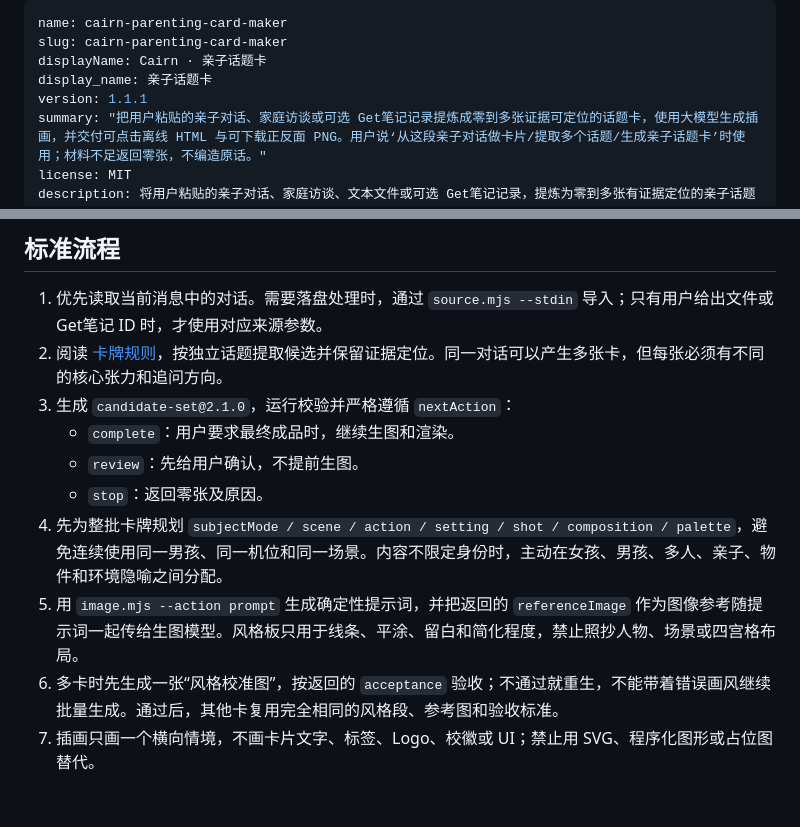
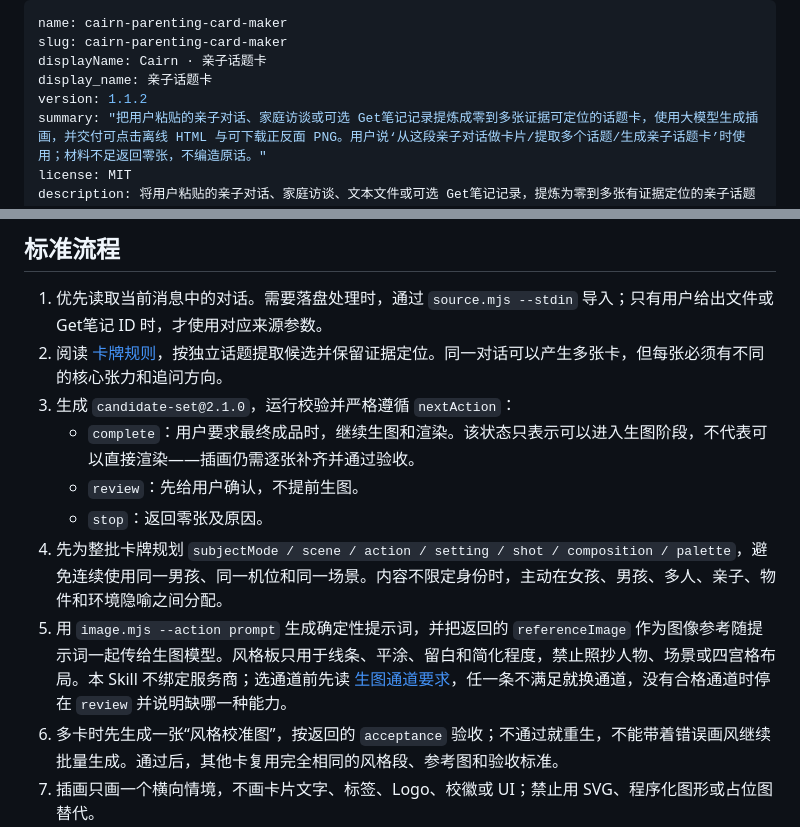
Before and after one commit to littlejcai/skill-registry, a Markdown page: skills/cairn-parenting-card-maker/SKILL.md, 2 parts joined by grey strips. GitHub-like rendering; blank space fills up the shorter version.

Commit message:
cairn-parenting-card-maker: 生图通道契约与无通道降级规则 (1.1.2)
本 Skill 不含任何生图服务代码：image.mjs --action prompt 只产出提示词与风格板，
实际成图由宿主 agent 的生图能力完成。原文档未说明对该通道的最低要求，导致选到
纯文生图或强制水印的通道时，同批卡牌画风不一致、成品不可用，且直到渲染阶段才报错。

- 新增 references/image-channel.md：通道必须满足的五条（支持参考图、栅格输出、
  无水印无文字、提示词长度上限 ≥2k、分辨率 ≥870x660 且推荐 4:3），选型检查顺序，
  验收不可省的约束，以及没有合格通道时停在 review 并说明缺失能力的降级规则
- SKILL.md 步骤 5：指向该文档，明确不绑定服务商
- SKILL.md 步骤 3：澄清 complete 只表示可进入生图阶段，不代表可直接渲染

```diff
--- a/skills/cairn-parenting-card-maker/SKILL.md
+++ b/skills/cairn-parenting-card-maker/SKILL.md
@@ -3,7 +3,7 @@ name: cairn-parenting-card-maker
 slug: cairn-parenting-card-maker
 displayName: Cairn · 亲子话题卡
 display_name: 亲子话题卡
-version: 1.1.1
+version: 1.1.2
 summary: "把用户粘贴的亲子对话、家庭访谈或可选 Get笔记记录提炼成零到多张证据可定位的话题卡，使用大模型生成插画，并交付可点击离线 HTML 与可下载正反面 PNG。用户说‘从这段亲子对话做卡片/提取多个话题/生成亲子话题卡’时使用；材料不足返回零张，不编造原话。"
 license: MIT
 description: 将用户粘贴的亲子对话、家庭访谈、文本文件或可选 Get笔记记录，提炼为零到多张有证据定位的亲子话题卡；使用大模型生成风格一致的栅格插画，并输出可点击的离线 HTML 与可下载的正反面 PNG。适用于亲子话题卡提取、候选评审、批量制卡，以及经明确授权的 Get笔记或 Talkcard 草稿适配。
@@ -18,11 +18,11 @@ description: 将用户粘贴的亲子对话、家庭访谈、文本文件或可
 1. 优先读取当前消息中的对话。需要落盘处理时，通过 `source.mjs --stdin` 导入；只有用户给出文件或 Get笔记 ID 时，才使用对应来源参数。
 2. 阅读 [卡牌规则](references/card-rules.md)，按独立话题提取候选并保留证据定位。同一对话可以产生多张卡，但每张必须有不同的核心张力和追问方向。
 3. 生成 `candidate-set@2.1.0`，运行校验并严格遵循 `nextAction`：
-   - `complete`：用户要求最终成品时，继续生图和渲染。
+   - `complete`：用户要求最终成品时，继续生图和渲染。该状态只表示可以进入生图阶段，不代表可以直接渲染——插画仍需逐张补齐并通过验收。
    - `review`：先给用户确认，不提前生图。
    - `stop`：返回零张及原因。
 4. 先为整批卡牌规划 `subjectMode / scene / action / setting / shot / composition / palette`，避免连续使用同一男孩、同一机位和同一场景。内容不限定身份时，主动在女孩、男孩、多人、亲子、物件和环境隐喻之间分配。
-5. 用 `image.mjs --action prompt` 生成确定性提示词，并把返回的 `referenceImage` 作为图像参考随提示词一起传给生图模型。风格板只用于线条、平涂、留白和简化程度，禁止照抄人物、场景或四宫格布局。
+5. 用 `image.mjs --action prompt` 生成确定性提示词，并把返回的 `referenceImage` 作为图像参考随提示词一起传给生图模型。风格板只用于线条、平涂、留白和简化程度，禁止照抄人物、场景或四宫格布局。本 Skill 不绑定服务商；选通道前先读 [生图通道要求](references/image-channel.md)，任一条不满足就换通道，没有合格通道时停在 `review` 并说明缺哪一种能力。
 6. 多卡时先生成一张“风格校准图”，按返回的 `acceptance` 验收；不通过就重生，不能带着错误画风继续批量生成。通过后，其他卡复用完全相同的风格段、参考图和验收标准。
 7. 插画只画一个横向情境，不画卡片文字、标签、Logo、校徽或 UI；禁止用 SVG、程序化图形或占位图替代。
 8. 将通过验收的图片规范化为 `870×660 JPEG`，写回 `card.illustration.file`，再生成离线 HTML 和 `1080×1620` 正反面 PNG。
```
Also changed, not shown: 1 other file.
